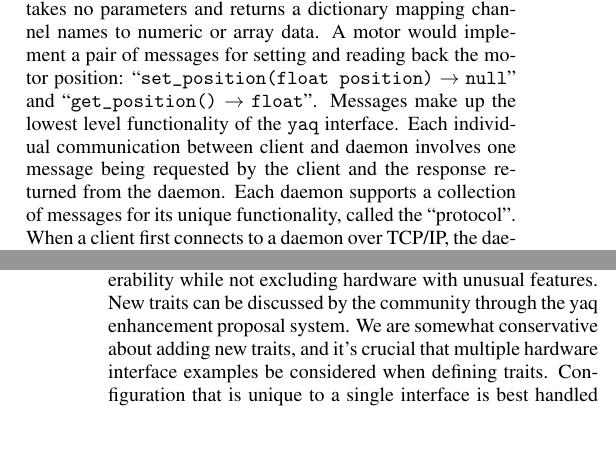
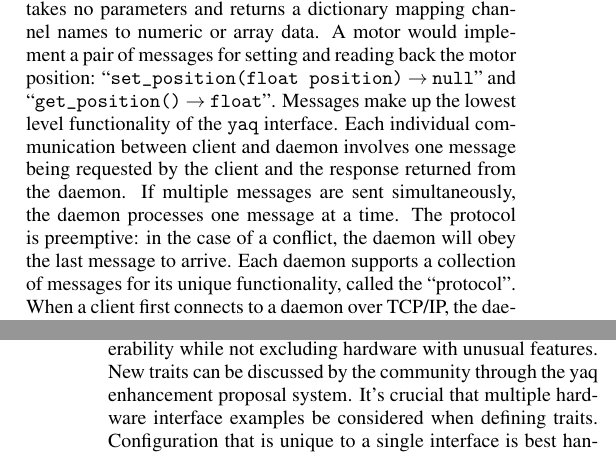
Before and after one commit to yaq-project/yaq-protocol-publication, a LaTeX paper (paper.tex): two parts of the columns of pages 2 and 3 of 7, joined at a grey line, cut so that both start at the same text, the shorter picture padded with empty space. Compiled offline with pdfLaTeX.

Commit message:
preemptive

```diff
--- a/paper.tex
+++ b/paper.tex
@@ -138,6 +138,8 @@ A sensor might implement a message called ``\texttt{get\_measured}'' which takes
 A motor would implement a pair of messages for setting and reading back the motor position: ``\texttt{set\_position(float position)} $\rightarrow$ \texttt{null}'' and ``\texttt{get\_position()} $\rightarrow$ \texttt{float}''.
 Messages make up the lowest level functionality of the \yaq{} interface.
 Each individual communication between client and daemon involves one message being requested by the client and the response returned from the daemon.
+If multiple messages are sent simultaneously, the daemon processes one message at a time.
+The protocol is preemptive: in the case of a conflict, the daemon will obey the last message to arrive.
 Each daemon supports a collection of messages for its unique functionality, called the ``protocol''.
 When a client first connects to a daemon over TCP/IP, the daemon provides a complete description of its own protocol.
 We therefore refer to the daemons as ``self-describing''.
@@ -152,7 +154,7 @@ Importantly, specific protocols can also implement arbitrary additional messages
 
 We have carefully defined \yaq{} traits to maximize interoperability while not excluding hardware with unusual features.
 New traits can be discussed by the community through the yaq enhancement proposal system.
-We are somewhat conservative about adding new traits, and it's crucial that multiple hardware interface examples be considered when defining traits.
+It's crucial that multiple hardware interface examples be considered when defining traits.
 Configuration that is unique to a single interface is best handled through protocol-specific messages.
 For example, our protocol for interfacing with data acquisition cards from Gage provides a message for setting the segment count.
 Unique messages are avaliable through script-based and graphical clients, but usage of such messages in scripts naturally limits portability.
```
Also changed, not shown: SI.pdf, paper.pdf.
